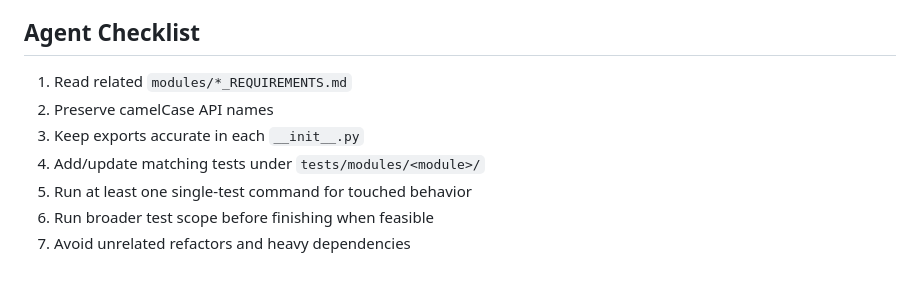
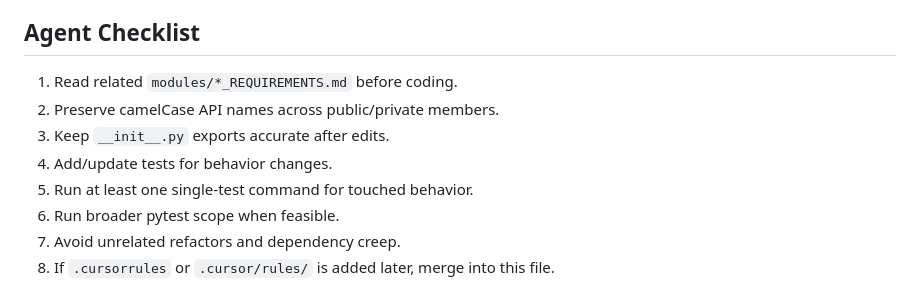
Before and after one commit to hesitorremitos/ajedrez-iot, a Markdown page: AGENTS.md, the part around one of its changes. GitHub-like rendering.

```diff
--- a/AGENTS.md
+++ b/AGENTS.md
@@ -149,10 +147,10 @@ ESP32 memory constraints are first-order design constraints.
 
 ## Agent Checklist
-
-1. Read related `modules/*_REQUIREMENTS.md`
-2. Preserve camelCase API names
-3. Keep exports accurate in each `__init__.py`
-4. Add/update matching tests under `tests/modules/<module>/`
-5. Run at least one single-test command for touched behavior
-6. Run broader test scope before finishing when feasible
-7. Avoid unrelated refactors and heavy dependencies
+1. Read related `modules/*_REQUIREMENTS.md` before coding.
+2. Preserve camelCase API names across public/private members.
+3. Keep `__init__.py` exports accurate after edits.
+4. Add/update tests for behavior changes.
+5. Run at least one single-test command for touched behavior.
+6. Run broader pytest scope when feasible.
+7. Avoid unrelated refactors and dependency creep.
+8. If `.cursorrules` or `.cursor/rules/` is added later, merge into this file.
```
Also changed, not shown: other parts of AGENTS.md (+109 -111 lines).
